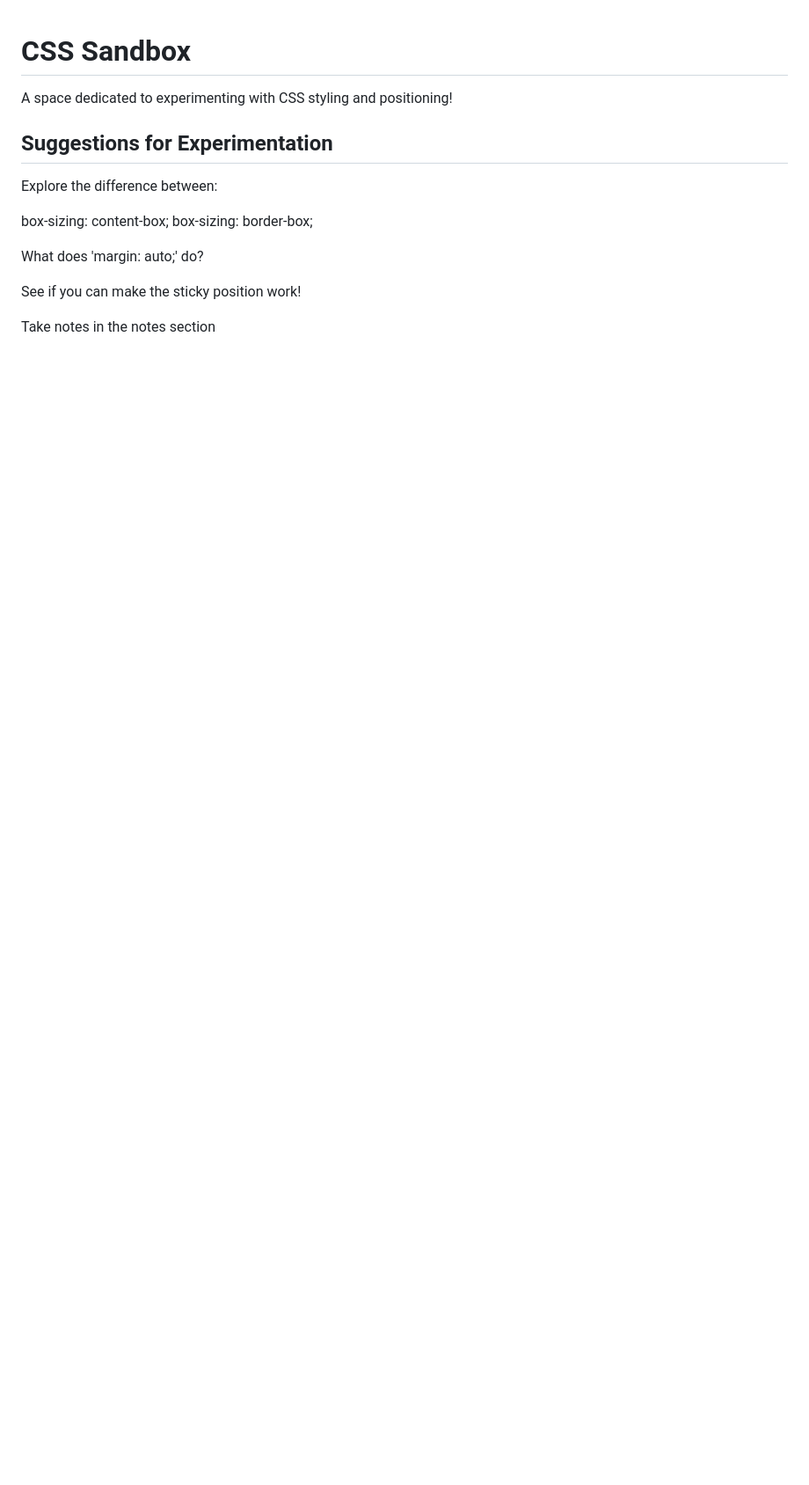
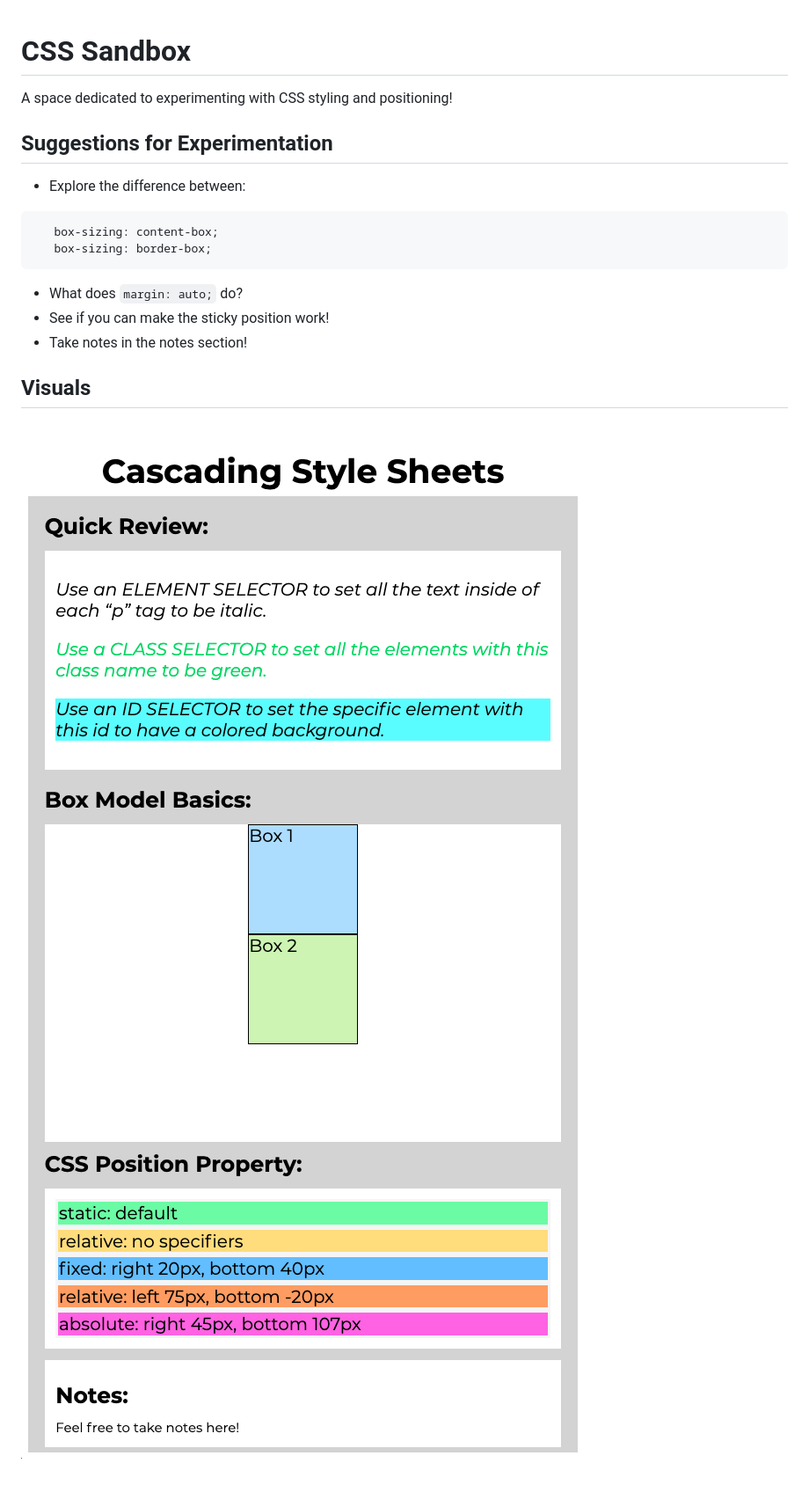
Before and after one commit to GenUSA-Learners/css-sandbox, a Markdown page: README.md, the part around the change. Shown: that part at 88% size. GitHub-like rendering; pictures changed too: assets/images/screenshot-1.PNG (added), assets/images/screenshot-2.PNG (added), assets/images/screenshot-3.PNG (added); blank space fills up the shorter version.

Commit message:
Organize: Add README images; separate stylesheets;

````diff
--- a/README.md
+++ b/README.md
@@ -4,13 +4,17 @@ A space dedicated to experimenting with CSS styling and positioning!
 
 ## Suggestions for Experimentation
 
-Explore the difference between:
-
+* Explore the difference between:
+```
    box-sizing: content-box;
    box-sizing: border-box;
+```
+* What does ```margin: auto;``` do?
+* See if you can make the sticky position work!
+* Take notes in the notes section!
 
-What does 'margin: auto;' do?
+## Visuals
 
-See if you can make the sticky position work!
-
-Take notes in the notes section
+![screenshot1](<./assets/images/screenshot-1.PNG>)
+![screenshot2](<./assets/images/screenshot-2.PNG>)
+![screenshot3](<./assets/images/screenshot-3.PNG>)
````
Also changed, not shown: 4 other files.
